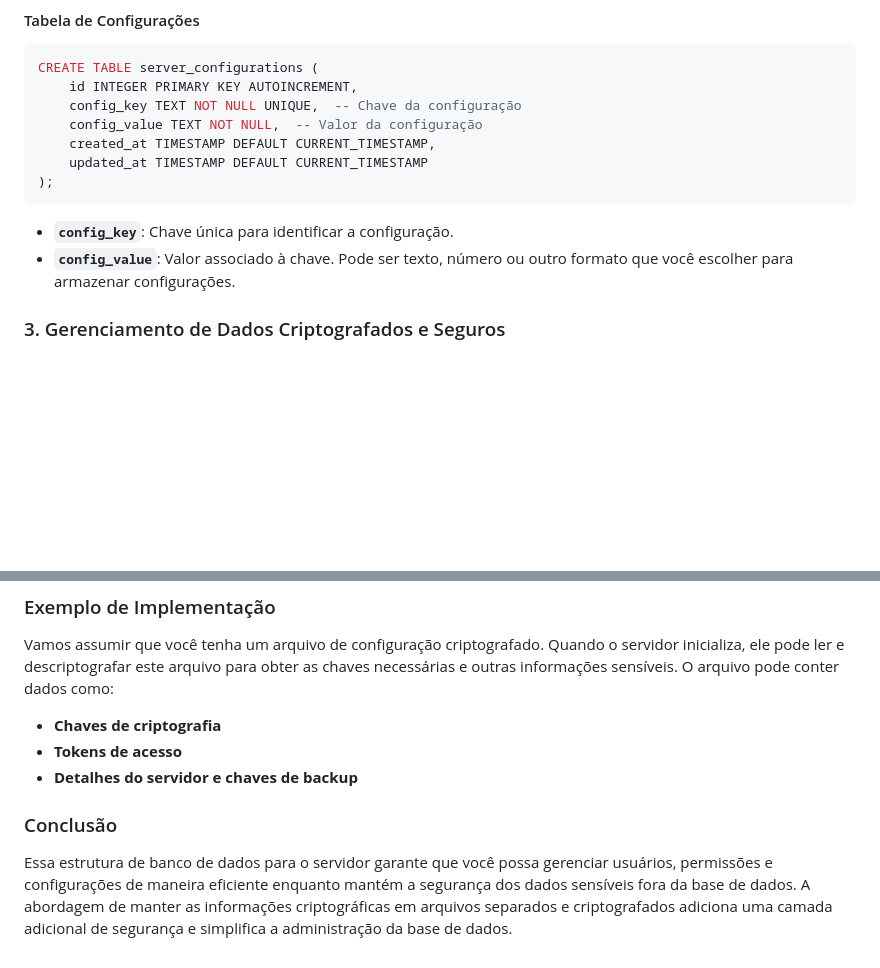
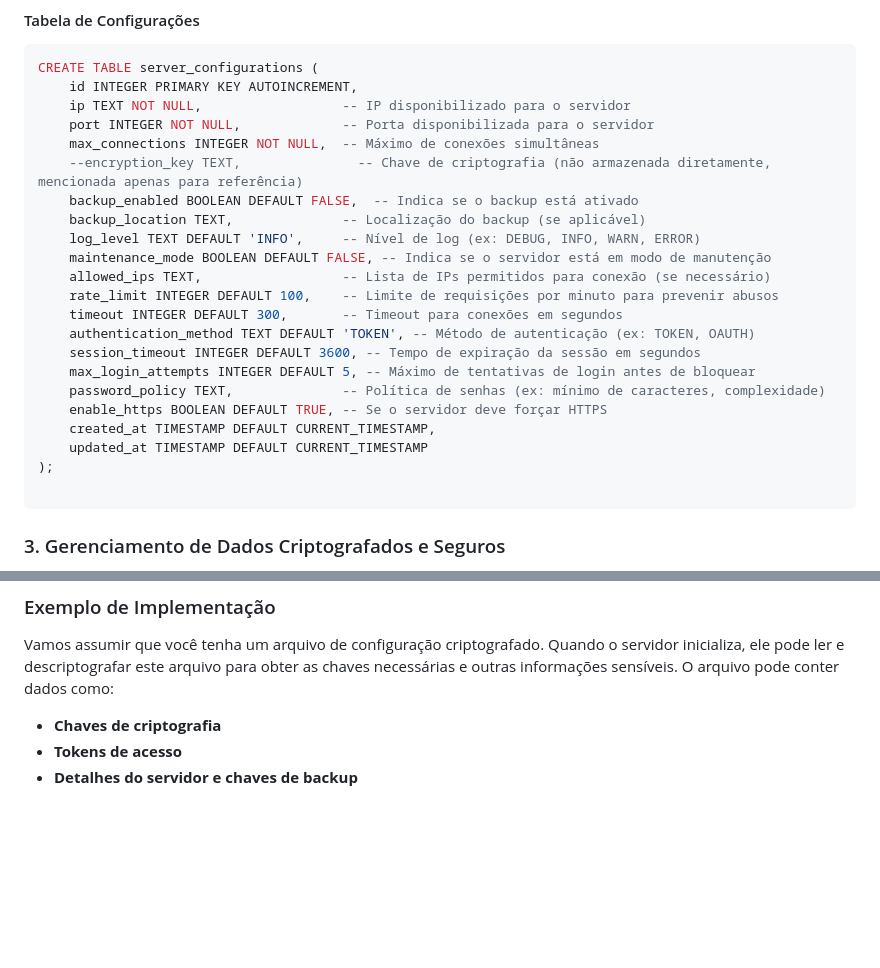
Before and after one commit to LyeZinho/FortiVault, a Markdown page: fortivault/server/schema.md, 2 parts joined by grey strips. Drawn GitHub-style; blank space fills up the shorter version.

````diff
--- a/fortivault/server/schema.md
+++ b/fortivault/server/schema.md
@@ -61,15 +61,27 @@ Todas as configurações do servidor podem ser armazenadas em uma única tabela.
 ```sql
 CREATE TABLE server_configurations (
     id INTEGER PRIMARY KEY AUTOINCREMENT,
-    config_key TEXT NOT NULL UNIQUE,  -- Chave da configuração
-    config_value TEXT NOT NULL,  -- Valor da configuração
+    ip TEXT NOT NULL,                  -- IP disponibilizado para o servidor
+    port INTEGER NOT NULL,             -- Porta disponibilizada para o servidor
+    max_connections INTEGER NOT NULL,  -- Máximo de conexões simultâneas
+    --encryption_key TEXT,               -- Chave de criptografia (não armazenada diretamente, mencionada apenas para referência)
+    backup_enabled BOOLEAN DEFAULT FALSE,  -- Indica se o backup está ativado
+    backup_location TEXT,              -- Localização do backup (se aplicável)
+    log_level TEXT DEFAULT 'INFO',     -- Nível de log (ex: DEBUG, INFO, WARN, ERROR)
+    maintenance_mode BOOLEAN DEFAULT FALSE, -- Indica se o servidor está em modo de manutenção
+    allowed_ips TEXT,                  -- Lista de IPs permitidos para conexão (se necessário)
+    rate_limit INTEGER DEFAULT 100,    -- Limite de requisições por minuto para prevenir abusos
+    timeout INTEGER DEFAULT 300,       -- Timeout para conexões em segundos
+    authentication_method TEXT DEFAULT 'TOKEN', -- Método de autenticação (ex: TOKEN, OAUTH)
+    session_timeout INTEGER DEFAULT 3600, -- Tempo de expiração da sessão em segundos
+    max_login_attempts INTEGER DEFAULT 5, -- Máximo de tentativas de login antes de bloquear
+    password_policy TEXT,              -- Política de senhas (ex: mínimo de caracteres, complexidade)
+    enable_https BOOLEAN DEFAULT TRUE, -- Se o servidor deve forçar HTTPS
     created_at TIMESTAMP DEFAULT CURRENT_TIMESTAMP,
     updated_at TIMESTAMP DEFAULT CURRENT_TIMESTAMP
 );
+
 ```
-
-- **`config_key`**: Chave única para identificar a configuração.
-- **`config_value`**: Valor associado à chave. Pode ser texto, número ou outro formato que você escolher para armazenar configurações.
 
 ### 3. Gerenciamento de Dados Criptografados e Seguros
 
@@ -95,7 +107,3 @@ Vamos assumir que você tenha um arquivo de configuração criptografado. Quando
 - **Chaves de criptografia**
 - **Tokens de acesso**
 - **Detalhes do servidor e chaves de backup**
-
-### Conclusão
-
-Essa estrutura de banco de dados para o servidor garante que você possa gerenciar usuários, permissões e configurações de maneira eficiente enquanto mantém a segurança dos dados sensíveis fora da base de dados. A abordagem de manter as informações criptográficas em arquivos separados e criptografados adiciona uma camada adicional de segurança e simplifica a administração da base de dados.
````
